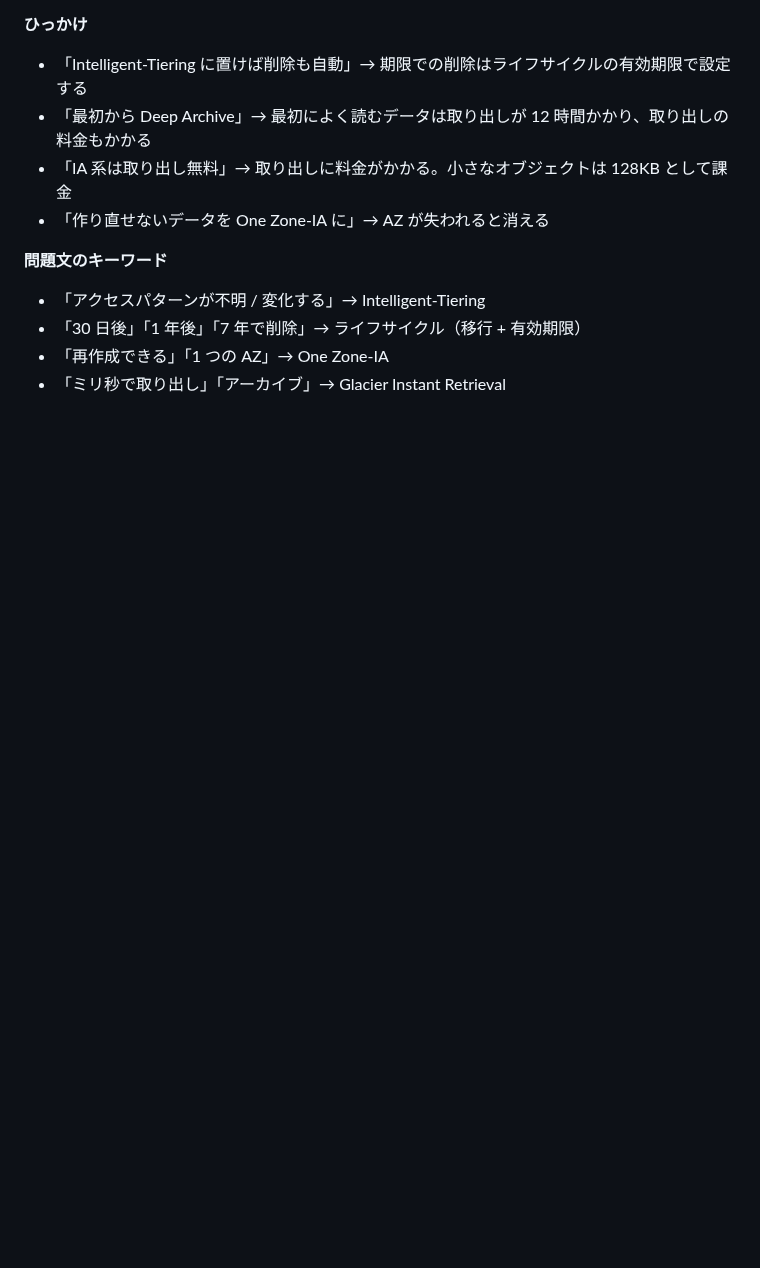
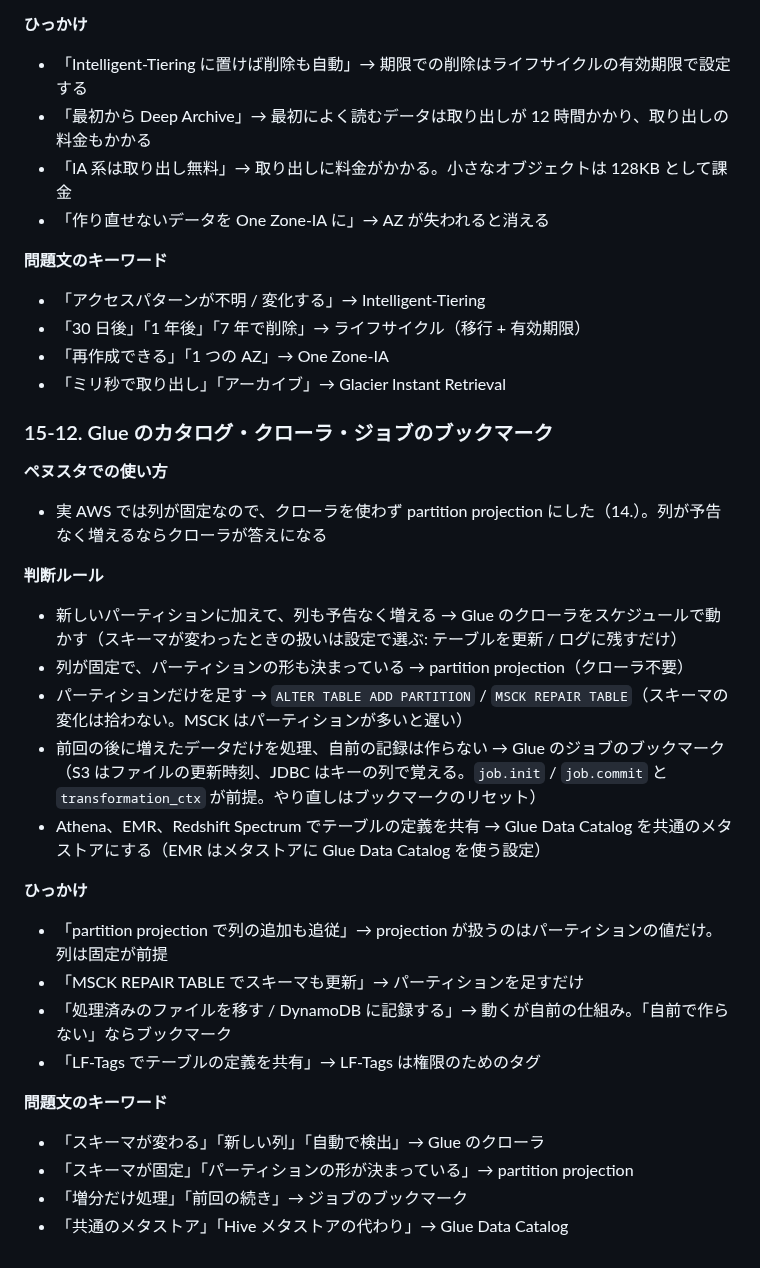
Before and after one commit to macchi23/penusta-ticket, a Markdown page: docs/dea-notes.md, the part around the change. GitHub-like rendering; blank space fills up the shorter version.

Commit message:
docs: dea-notes にサービス選択の比較（Glue のカタログ・クローラ・ブックマーク）を足す
Co-Authored-By: Claude Opus 5.5 <noreply@anthropic.com>

```diff
--- a/docs/dea-notes.md
+++ b/docs/dea-notes.md
@@ -759,3 +759,27 @@ AWS Certified Data Engineer – Associate（DEA-C01）の論点を、このリ
 - 「30 日後」「1 年後」「7 年で削除」→ ライフサイクル（移行 + 有効期限）
 - 「再作成できる」「1 つの AZ」→ One Zone-IA
 - 「ミリ秒で取り出し」「アーカイブ」→ Glacier Instant Retrieval
+
+### 15-12. Glue のカタログ・クローラ・ジョブのブックマーク
+
+**ペヌスタでの使い方**
+- 実 AWS では列が固定なので、クローラを使わず partition projection にした（14.）。列が予告なく増えるならクローラが答えになる
+
+**判断ルール**
+- 新しいパーティションに加えて、列も予告なく増える → Glue のクローラをスケジュールで動かす（スキーマが変わったときの扱いは設定で選ぶ: テーブルを更新 / ログに残すだけ）
+- 列が固定で、パーティションの形も決まっている → partition projection（クローラ不要）
+- パーティションだけを足す → `ALTER TABLE ADD PARTITION` / `MSCK REPAIR TABLE`（スキーマの変化は拾わない。MSCK はパーティションが多いと遅い）
+- 前回の後に増えたデータだけを処理、自前の記録は作らない → Glue のジョブのブックマーク（S3 はファイルの更新時刻、JDBC はキーの列で覚える。`job.init` / `job.commit` と `transformation_ctx` が前提。やり直しはブックマークのリセット）
+- Athena、EMR、Redshift Spectrum でテーブルの定義を共有 → Glue Data Catalog を共通のメタストアにする（EMR はメタストアに Glue Data Catalog を使う設定）
+
+**ひっかけ**
+- 「partition projection で列の追加も追従」→ projection が扱うのはパーティションの値だけ。列は固定が前提
+- 「MSCK REPAIR TABLE でスキーマも更新」→ パーティションを足すだけ
+- 「処理済みのファイルを移す / DynamoDB に記録する」→ 動くが自前の仕組み。「自前で作らない」ならブックマーク
+- 「LF-Tags でテーブルの定義を共有」→ LF-Tags は権限のためのタグ
+
+**問題文のキーワード**
+- 「スキーマが変わる」「新しい列」「自動で検出」→ Glue のクローラ
+- 「スキーマが固定」「パーティションの形が決まっている」→ partition projection
+- 「増分だけ処理」「前回の続き」→ ジョブのブックマーク
+- 「共通のメタストア」「Hive メタストアの代わり」→ Glue Data Catalog
```
